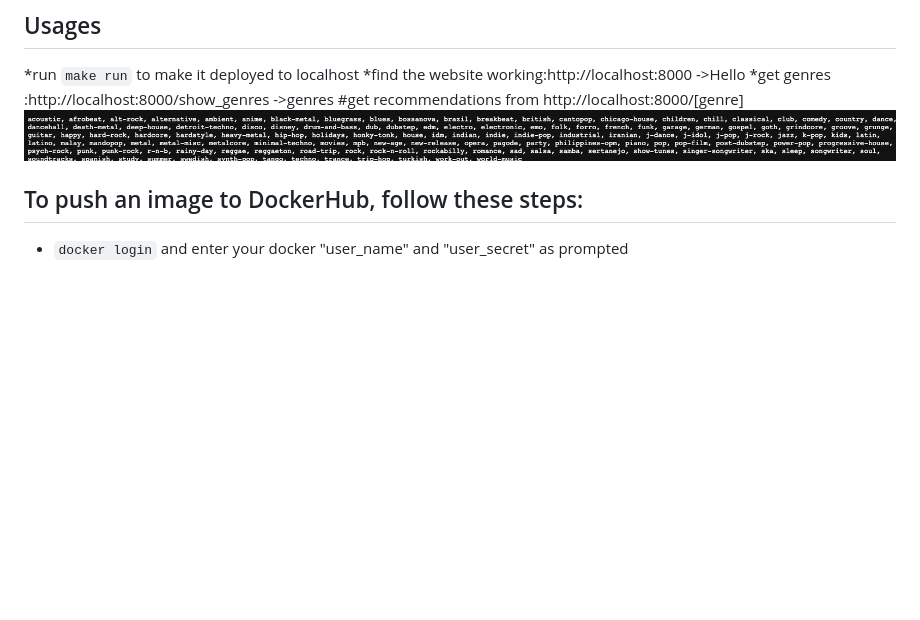
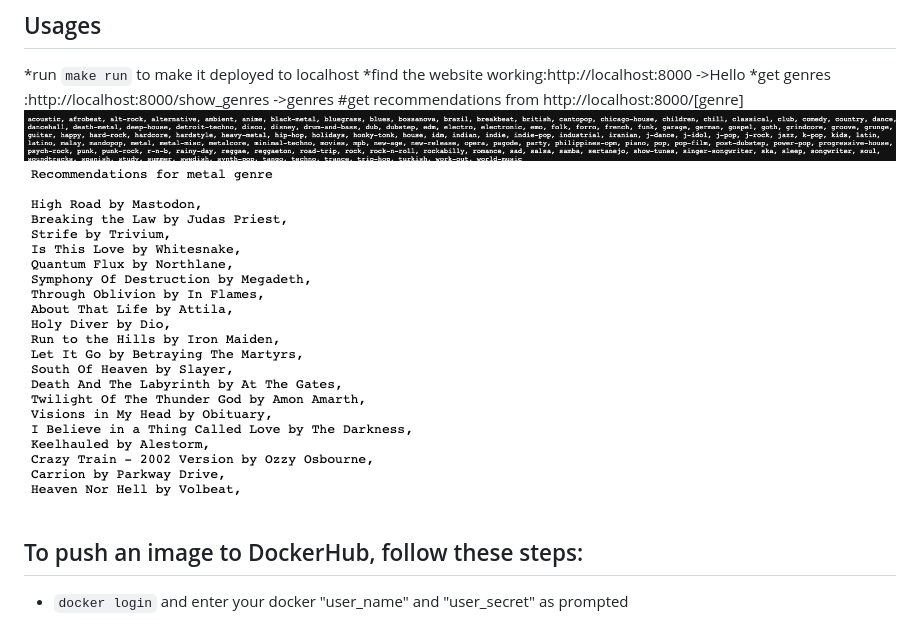
Before and after one commit to chenzenan97/IDS, a Markdown page: individualproject2/README.MD, the part around the change printed below. Drawn GitHub-style; pictures changed too: individualproject2/return_Recommendation.png (added); blank space fills up the shorter version.

```diff
--- a/individualproject2/README.MD
+++ b/individualproject2/README.MD
@@ -6,7 +6,7 @@
 *get genres :http://localhost:8000/show_genres  ->genres
 #get recommendations from http://localhost:8000/[genre]
 ![spotifyrecommdention](show_genres.png)
-
+![spotifyrecommdention](return_Recommendation.png)
 ## To push an image to DockerHub, follow these steps:
 * `docker login` and enter your docker "user_name" and "user_secret" as prompted
 * `docker build -t [NAME OF YOUR APP] .`
```
Also changed, not shown: other parts of individualproject2/README.MD (+1 -0 lines), individualproject2/minikube.png (added).
